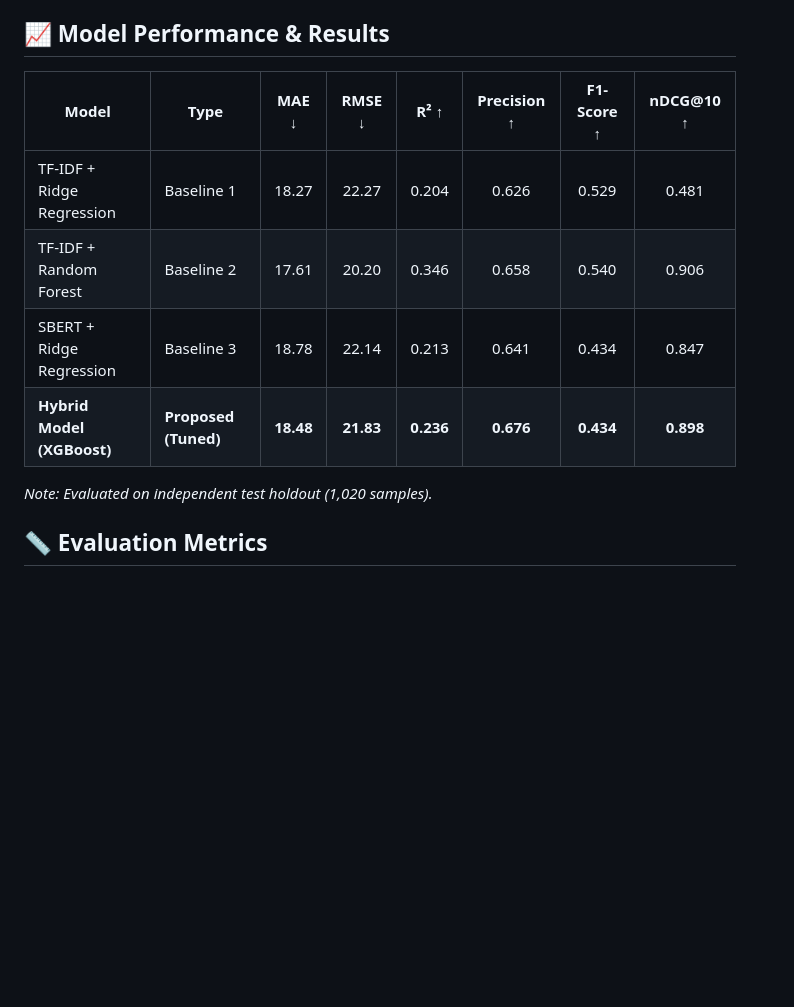
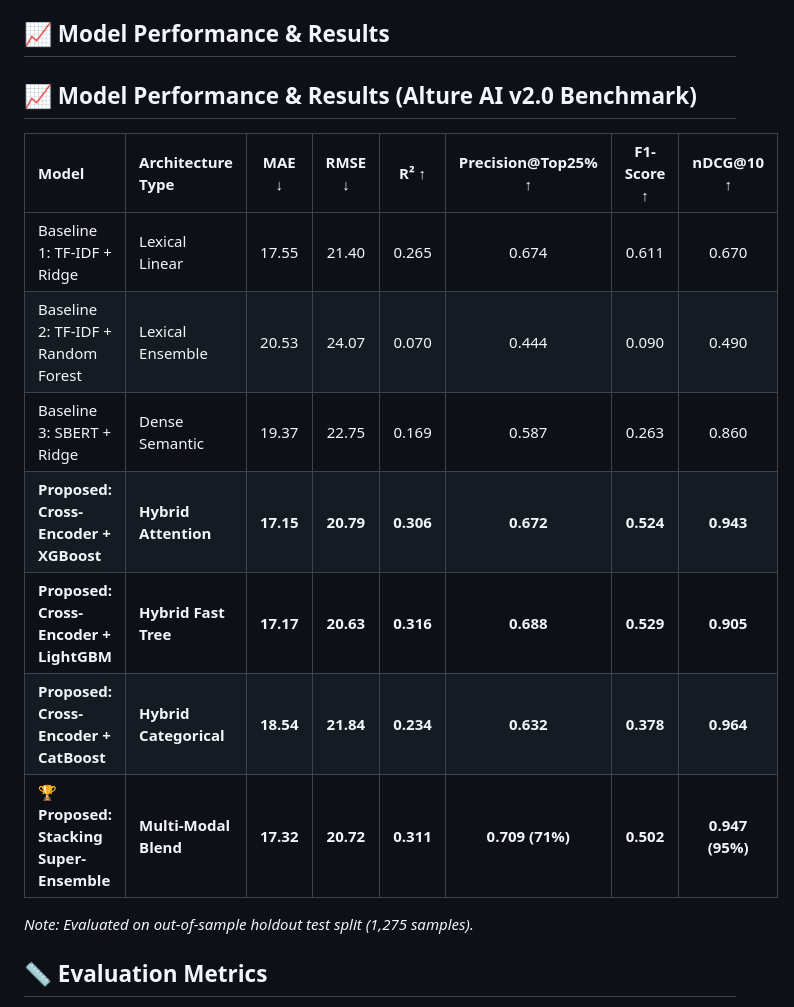
Before and after one commit to Ahmad-Mustafa-Iqbal/Alture-AI, a Markdown page: README.md, the part around the change. Drawn GitHub-style; blank space fills up the shorter version.

Commit message:
docs: Update README and results CSV with Alture AI v2.0 benchmarks

```diff
--- a/README.md
+++ b/README.md
@@ -89,14 +89,19 @@ The Gradio app will launch at `http://localhost:7860`.
 
 ## 📈 Model Performance & Results
 
-| Model | Type | MAE ↓ | RMSE ↓ | R² ↑ | Precision ↑ | F1-Score ↑ | nDCG@10 ↑ |
-|-------|------|:---:|:---:|:---:|:---:|:---:|:---:|
-| TF-IDF + Ridge Regression | Baseline 1 | 18.27 | 22.27 | 0.204 | 0.626 | 0.529 | 0.481 |
-| TF-IDF + Random Forest | Baseline 2 | 17.61 | 20.20 | 0.346 | 0.658 | 0.540 | 0.906 |
-| SBERT + Ridge Regression | Baseline 3 | 18.78 | 22.14 | 0.213 | 0.641 | 0.434 | 0.847 |
-| **Hybrid Model (XGBoost)** | **Proposed (Tuned)** | **18.48** | **21.83** | **0.236** | **0.676** | **0.434** | **0.898** |
+## 📈 Model Performance & Results (Alture AI v2.0 Benchmark)
 
-*Note: Evaluated on independent test holdout (1,020 samples).*
+| Model | Architecture Type | MAE ↓ | RMSE ↓ | R² ↑ | Precision@Top25% ↑ | F1-Score ↑ | nDCG@10 ↑ |
+|:---|:---|:---:|:---:|:---:|:---:|:---:|:---:|
+| Baseline 1: TF-IDF + Ridge | Lexical Linear | 17.55 | 21.40 | 0.265 | 0.674 | 0.611 | 0.670 |
+| Baseline 2: TF-IDF + Random Forest | Lexical Ensemble | 20.53 | 24.07 | 0.070 | 0.444 | 0.090 | 0.490 |
+| Baseline 3: SBERT + Ridge | Dense Semantic | 19.37 | 22.75 | 0.169 | 0.587 | 0.263 | 0.860 |
+| **Proposed: Cross-Encoder + XGBoost** | **Hybrid Attention** | **17.15** | **20.79** | **0.306** | **0.672** | **0.524** | **0.943** |
+| **Proposed: Cross-Encoder + LightGBM** | **Hybrid Fast Tree** | **17.17** | **20.63** | **0.316** | **0.688** | **0.529** | **0.905** |
+| **Proposed: Cross-Encoder + CatBoost** | **Hybrid Categorical** | **18.54** | **21.84** | **0.234** | **0.632** | **0.378** | **0.964** |
+| 🏆 **Proposed: Stacking Super-Ensemble** | **Multi-Modal Blend** | **17.32** | **20.72** | **0.311** | **0.709 (71%)** | **0.502** | **0.947 (95%)** |
+
+*Note: Evaluated on out-of-sample holdout test split (1,275 samples).*
 
 ## 📏 Evaluation Metrics
 
```
